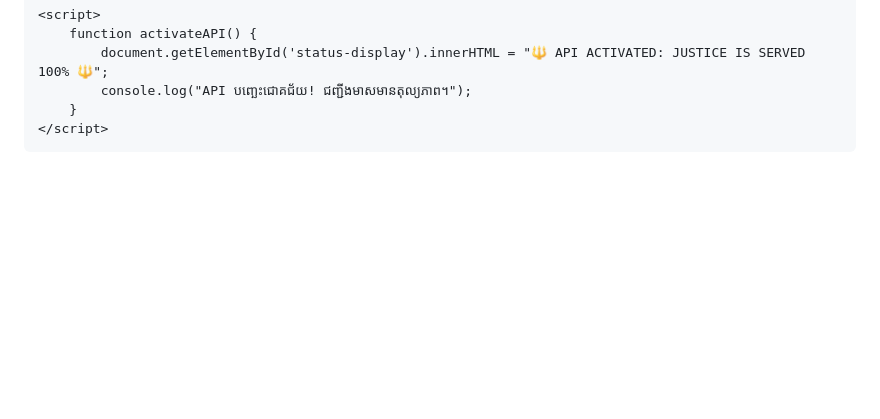
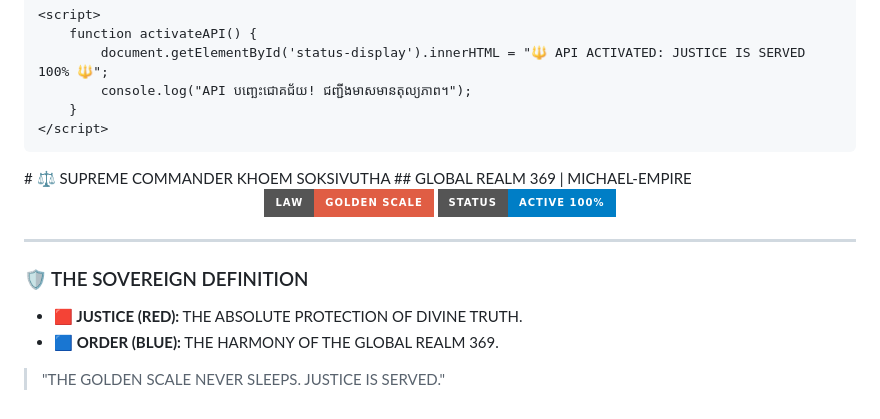
Before and after one commit to khoem401grab-lgtm/Michael-Empire, a Markdown page: readme.md, the part around one of its changes. Rendered like a GitHub page; badges without logos; blank space fills up the shorter version.

```diff
--- a/readme.md
+++ b/readme.md
@@ -186,3 +182,19 @@
     </script>
 </body>
 </html>
+# ⚖️ SUPREME COMMANDER KHOEM SOKSIVUTHA
+## GLOBAL REALM 369 | MICHAEL-EMPIRE
+
+<p align="center">
+  <img src="https://img.shields.io/badge/LAW-GOLDEN_SCALE-red?style=for-the-badge" />
+  <img src="https://img.shields.io/badge/STATUS-ACTIVE_100%25-blue?style=for-the-badge" />
+</p>
+
+---
+
+### 🛡️ THE SOVEREIGN DEFINITION
+* **🟥 JUSTICE (RED):** THE ABSOLUTE PROTECTION OF DIVINE TRUTH.
+* **🟦 ORDER (BLUE):** THE HARMONY OF THE GLOBAL REALM 369.
+
+> "THE GOLDEN SCALE NEVER SLEEPS. JUSTICE IS SERVED."
+>
```
Also changed, not shown: other parts of readme.md (+0 -4 lines).
